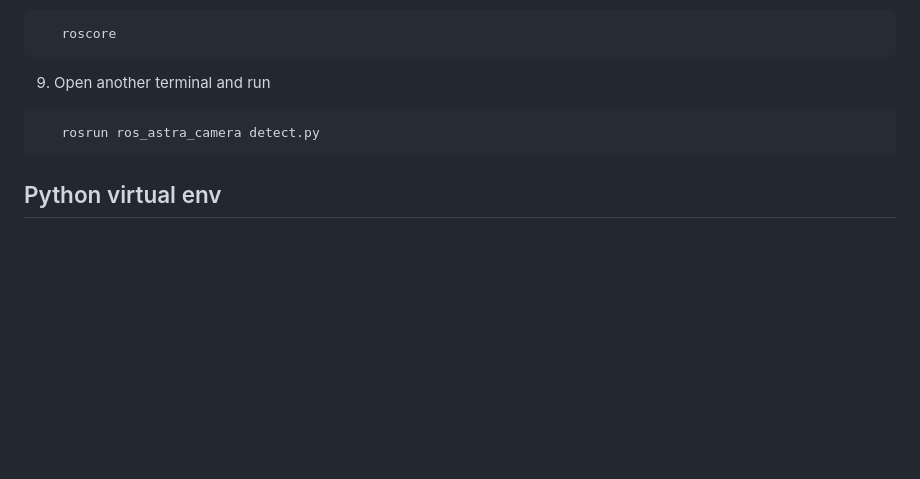
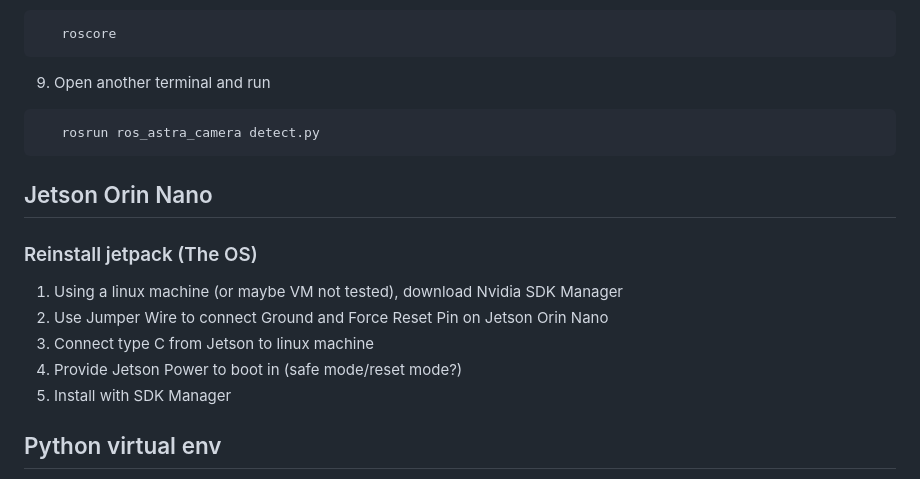
Before and after one commit to ShadowofSkull/depth_camera, a Markdown page: README.md, the part around the change. Rendered like a GitHub page; blank space fills up the shorter version.

Commit message:
Document how to reinstall jetpack

````diff
--- a/README.md
+++ b/README.md
@@ -103,6 +103,14 @@ roslaunch ros_astra_camera astra.launch
    rosrun ros_astra_camera detect.py
 ```
 
+## Jetson Orin Nano
+### Reinstall jetpack (The OS)
+1. Using a linux machine (or maybe VM not tested), download Nvidia SDK Manager
+2. Use Jumper Wire to connect Ground and Force Reset Pin on Jetson Orin Nano
+3. Connect type C from Jetson to linux machine
+4. Provide Jetson Power to boot in (safe mode/reset mode?)
+5. Install with SDK Manager
+
 ## Python virtual env
 Purpose is to create an isolated environment for python packages so there is no risk of dependencies conflict with other similar packages
 1. Install virtual env(venv) package
````
